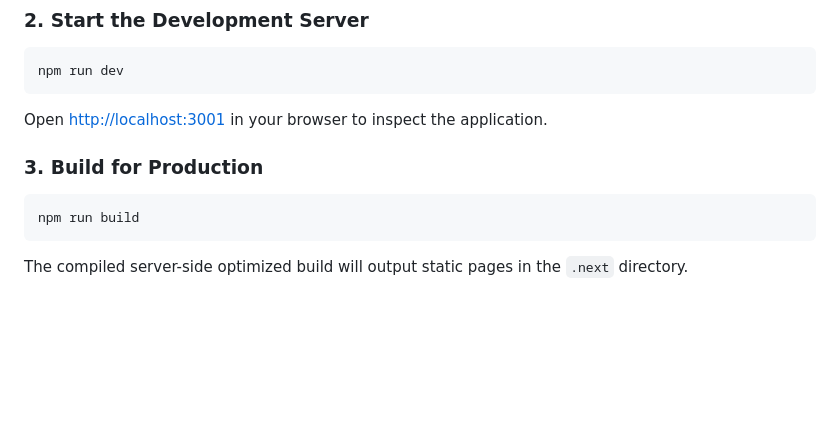
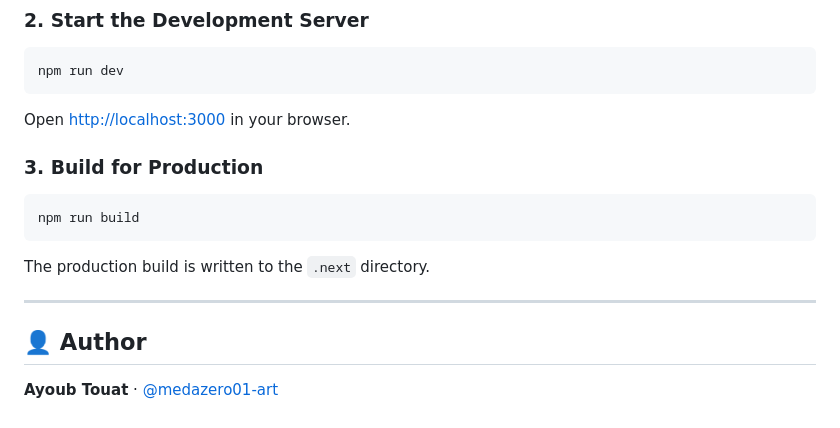
Before and after one commit to medazero01-art/mebank, a Markdown page: README.md, the part around one of its changes. Rendered like a GitHub page; blank space fills up the shorter version.

````diff
--- a/README.md
+++ b/README.md
@@ -88,10 +106,16 @@ npm install
 ```bash
 npm run dev
 ```
-Open [http://localhost:3001](http://localhost:3001) in your browser to inspect the application.
+Open [http://localhost:3000](http://localhost:3000) in your browser.
 
 ### 3. Build for Production
 ```bash
 npm run build
 ```
-The compiled server-side optimized build will output static pages in the `.next` directory.
+The production build is written to the `.next` directory.
+
+---
+
+## 👤 Author
+
+**Ayoub Touat** · [@medazero01-art](https://github.com/medazero01-art)
````
Also changed, not shown: other parts of README.md (+30 -12 lines), docs/screenshots/library.jpg (added).
